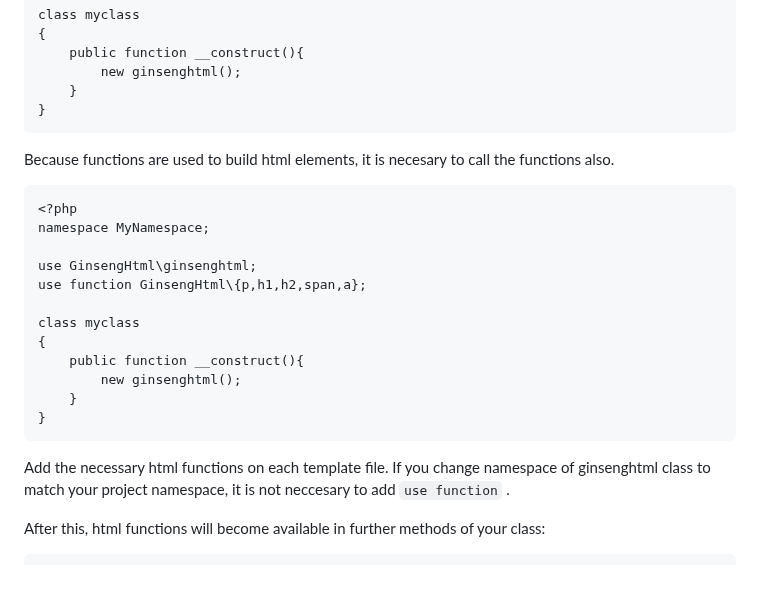
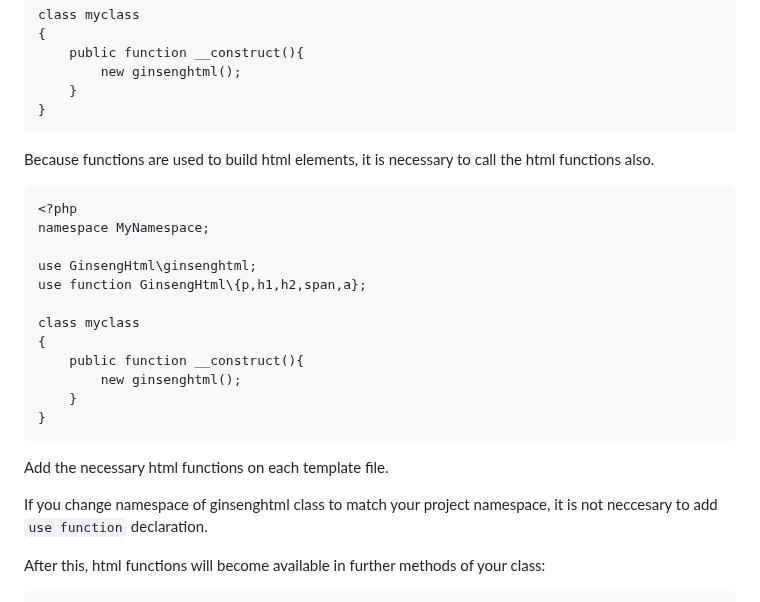
Before and after one commit to sebastopolys/GinsengHtml, a Markdown page: README.md, the part around the change. Rendered like a GitHub page; blank space fills up the shorter version.

````diff
--- a/README.md
+++ b/README.md
@@ -26,7 +26,7 @@ class myclass
     }
 }
 ```
-Because functions are used to build html elements, it is necesary to call the functions also.
+Because functions are used to build html elements, it is necessary to call the html functions also.
 ```
 <?php
 namespace MyNamespace;
@@ -42,7 +42,8 @@ class myclass
 }
 ```
 Add the necessary html functions on each template file.
-If you change namespace of ginsenghtml class to match your project namespace, it is not neccesary to add ``use function`` .
+
+If you change namespace of ginsenghtml class to match your project namespace, it is not neccesary to add ``use function`` declaration.
 
 After this, html functions will become available in further methods of your class:
 ```
````
